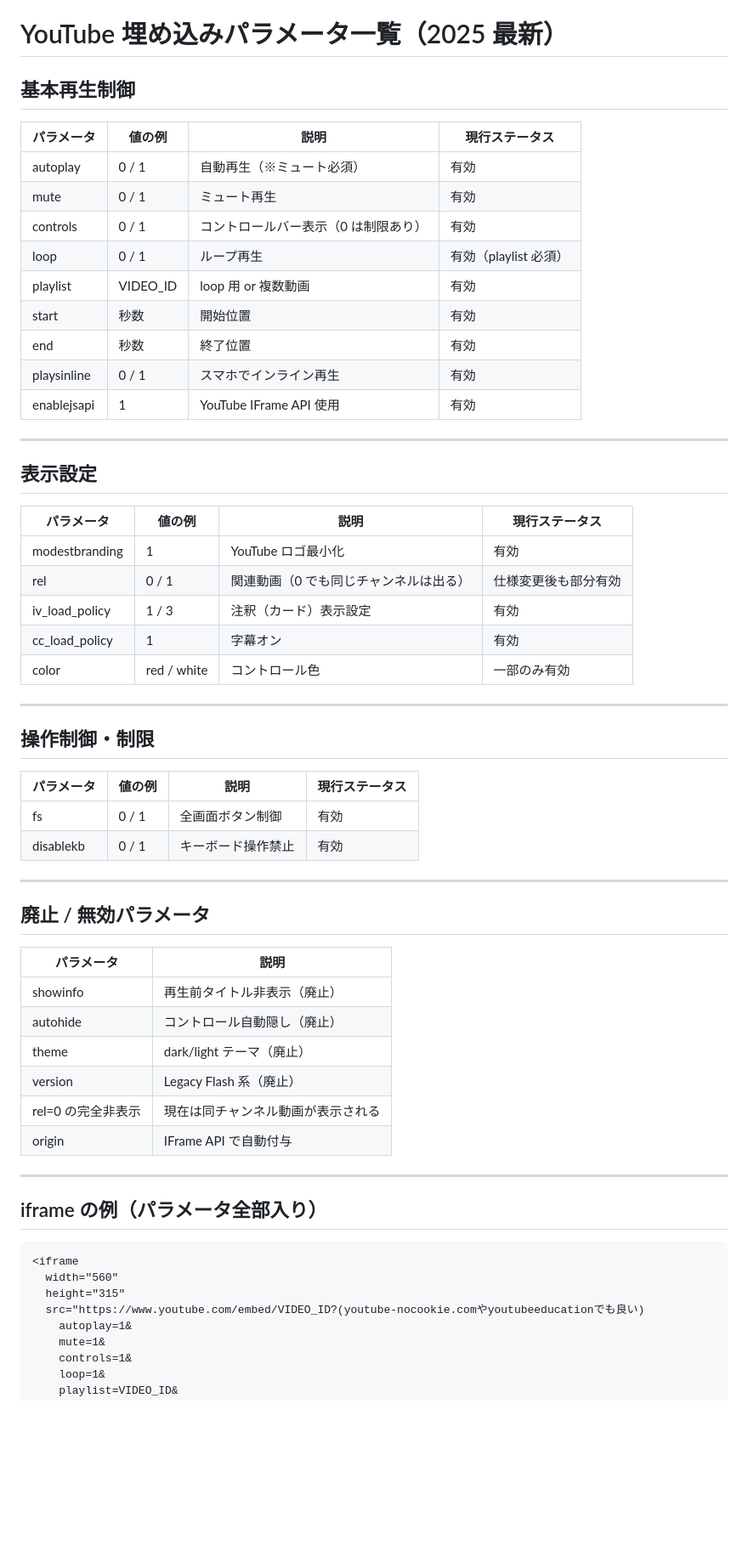
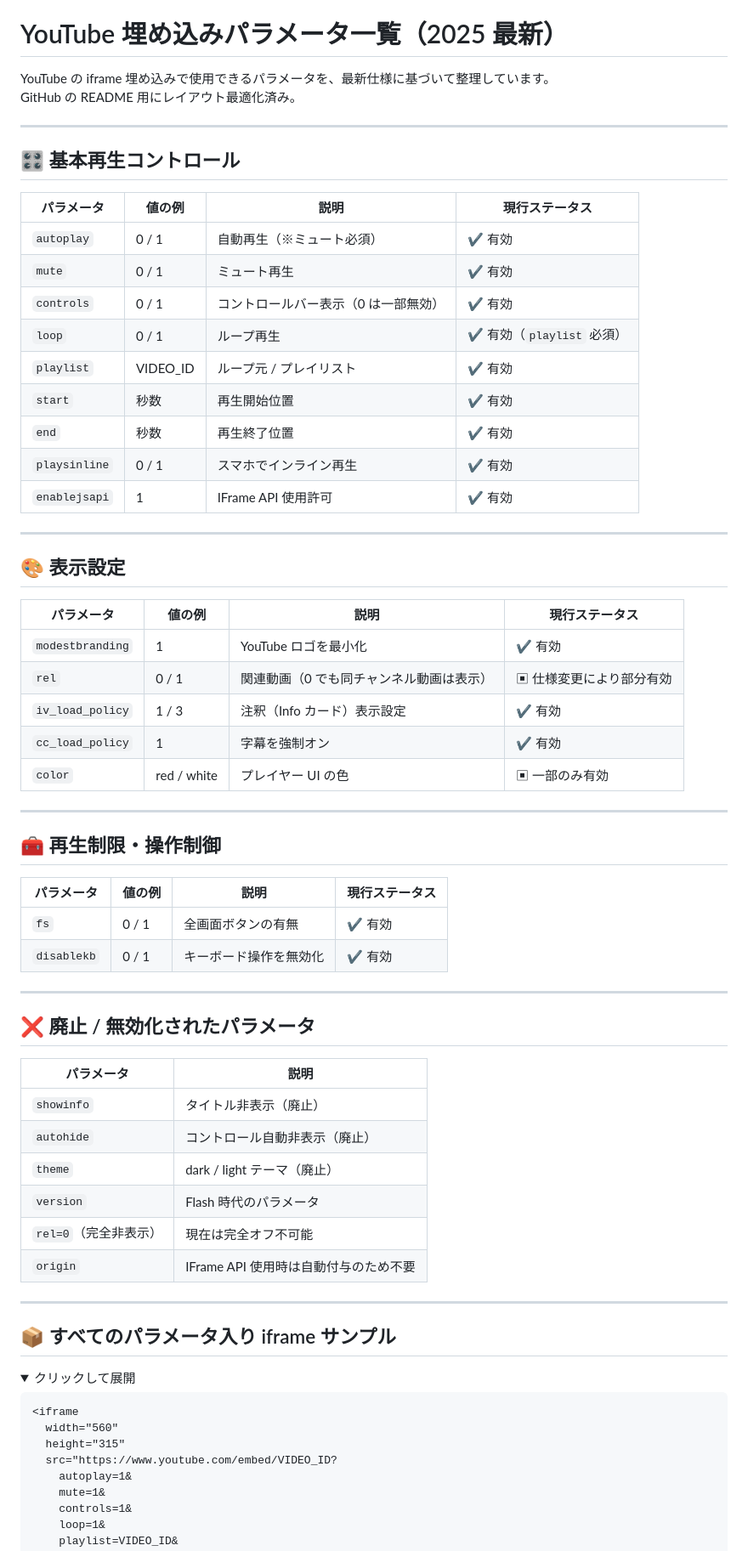
Before and after one commit to woolisbest-4520/about-youtube, a Markdown page: README.md, the part around the change. Shown: that part at 85% size. Rendered like a GitHub page; folded sections open; blank space fills up the shorter version.

````diff
--- a/README.md
+++ b/README.md
@@ -34,58 +34,71 @@ pipedのAPIです。[こちら](https://raw.githubusercontent.com/woolisbest-452
 
 # YouTube 埋め込みパラメータ一覧（2025 最新）
 
-## 基本再生制御
-| パラメータ | 値の例 | 説明 | 現行ステータス |
-|-----------|--------|-------|----------------|
-| autoplay | 0 / 1 | 自動再生（※ミュート必須） | 有効 |
-| mute | 0 / 1 | ミュート再生 | 有効 |
-| controls | 0 / 1 | コントロールバー表示（0 は制限あり） | 有効 |
-| loop | 0 / 1 | ループ再生 | 有効（playlist 必須） |
-| playlist | VIDEO_ID | loop 用 or 複数動画 | 有効 |
-| start | 秒数 | 開始位置 | 有効 |
-| end | 秒数 | 終了位置 | 有効 |
-| playsinline | 0 / 1 | スマホでインライン再生 | 有効 |
-| enablejsapi | 1 | YouTube IFrame API 使用 | 有効 |
+YouTube の iframe 埋め込みで使用できるパラメータを、最新仕様に基づいて整理しています。
+GitHub の README 用にレイアウト最適化済み。
 
 ---
 
-## 表示設定
+## 🎛 基本再生コントロール
+
 | パラメータ | 値の例 | 説明 | 現行ステータス |
-|-----------|--------|-------|----------------|
-| modestbranding | 1 | YouTube ロゴ最小化 | 有効 |
-| rel | 0 / 1 | 関連動画（0 でも同じチャンネルは出る） | 仕様変更後も部分有効 |
-| iv_load_policy | 1 / 3 | 注釈（カード）表示設定 | 有効 |
-| cc_load_policy | 1 | 字幕オン | 有効 |
-| color | red / white | コントロール色 | 一部のみ有効 |
+|------------|--------|-------|----------------|
+| `autoplay` | 0 / 1 | 自動再生（※ミュート必須） | ✔ 有効 |
+| `mute` | 0 / 1 | ミュート再生 | ✔ 有効 |
+| `controls` | 0 / 1 | コントロールバー表示（0 は一部無効） | ✔ 有効 |
+| `loop` | 0 / 1 | ループ再生 | ✔ 有効（`playlist` 必須） |
+| `playlist` | VIDEO_ID | ループ元 / プレイリスト | ✔ 有効 |
+| `start` | 秒数 | 再生開始位置 | ✔ 有効 |
+| `end` | 秒数 | 再生終了位置 | ✔ 有効 |
+| `playsinline` | 0 / 1 | スマホでインライン再生 | ✔ 有効 |
+| `enablejsapi` | 1 | IFrame API 使用許可 | ✔ 有効 |
 
 ---
 
-## 操作制御・制限
+## 🎨 表示設定
+
 | パラメータ | 値の例 | 説明 | 現行ステータス |
-|-----------|--------|-------|----------------|
-| fs | 0 / 1 | 全画面ボタン制御 | 有効 |
-| disablekb | 0 / 1 | キーボード操作禁止 | 有効 |
+|------------|--------|-------|----------------|
+| `modestbranding` | 1 | YouTube ロゴを最小化 | ✔ 有効 |
+| `rel` | 0 / 1 | 関連動画（0 でも同チャンネル動画は表示） | ▣ 仕様変更により部分有効 |
+| `iv_load_policy` | 1 / 3 | 注釈（Info カード）表示設定 | ✔ 有効 |
+| `cc_load_policy` | 1 | 字幕を強制オン | ✔ 有効 |
+| `color` | red / white | プレイヤー UI の色 | ▣ 一部のみ有効 |
 
 ---
 
-## 廃止 / 無効パラメータ
-| パラメータ | 説明 |
-|-----------|------|
-| showinfo | 再生前タイトル非表示（廃止） |
-| autohide | コントロール自動隠し（廃止） |
-| theme | dark/light テーマ（廃止） |
-| version | Legacy Flash 系（廃止） |
-| rel=0 の完全非表示 | 現在は同チャンネル動画が表示される |
-| origin | IFrame API で自動付与 |
+## 🧰 再生制限・操作制御
+
+| パラメータ | 値の例 | 説明 | 現行ステータス |
+|------------|--------|-------|----------------|
+| `fs` | 0 / 1 | 全画面ボタンの有無 | ✔ 有効 |
+| `disablekb` | 0 / 1 | キーボード操作を無効化 | ✔ 有効 |
 
 ---
 
-## iframe の例（パラメータ全部入り）
+## ❌ 廃止 / 無効化されたパラメータ
+
+| パラメータ | 説明 |
+|------------|------|
+| `showinfo` | タイトル非表示（廃止） |
+| `autohide` | コントロール自動非表示（廃止） |
+| `theme` | dark / light テーマ（廃止） |
+| `version` | Flash 時代のパラメータ |
+| `rel=0`（完全非表示） | 現在は完全オフ不可能 |
+| `origin` | IFrame API 使用時は自動付与のため不要 |
+
+---
+
+## 📦 すべてのパラメータ入り iframe サンプル
+
+<details>
+<summary>クリックして展開</summary>
+
 ```html
 <iframe
   width="560"
   height="315"
-  src="https://www.youtube.com/embed/VIDEO_ID?(youtube-nocookie.comやyoutubeeducationでも良い)
+  src="https://www.youtube.com/embed/VIDEO_ID?
     autoplay=1&
     mute=1&
     controls=1&
````
